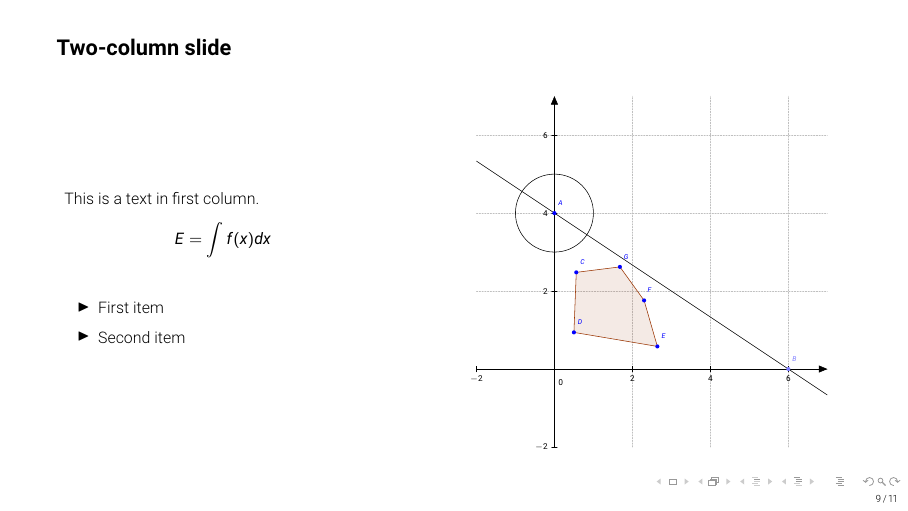
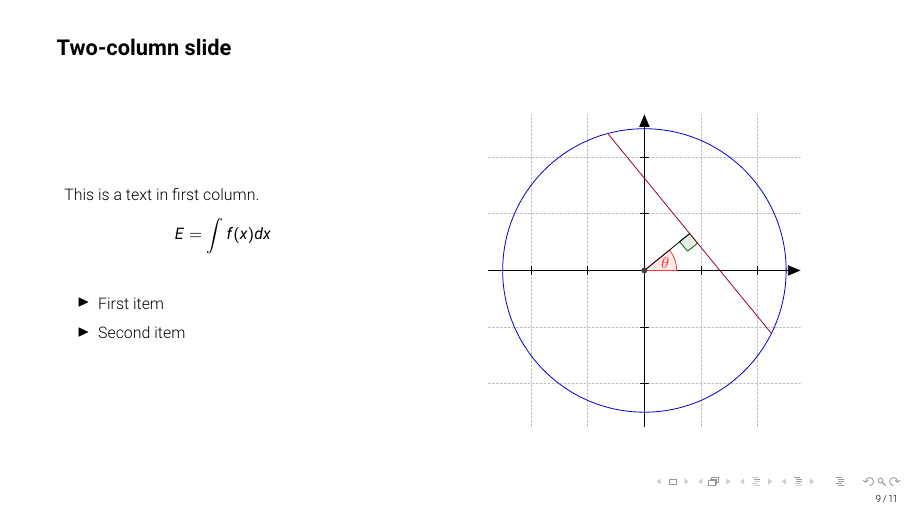
Before and after one commit to gschramm/latex_examples, LaTeX slides (presentation_template/simple.tex, which reads presentation_template/figs/radon.pgf): page 17 of 28. Compiled offline with pdfLaTeX.

Commit message:
update radon fig

```diff
--- /dev/null
+++ b/presentation_template/figs/radon.pgf
@@ -0,0 +1,24 @@
+\definecolor{qqwuqq}{rgb}{0,0.39,0}
+\definecolor{fftttt}{rgb}{1,0.2,0.2}
+\definecolor{zzqqtt}{rgb}{0.6,0,0.2}
+\definecolor{qqqqcc}{rgb}{0,0,0.8}
+\definecolor{uququq}{rgb}{0.25,0.25,0.25}
+\definecolor{cqcqcq}{rgb}{0.75,0.75,0.75}
+\begin{tikzpicture}[line cap=round,line join=round,>=triangle 45,x=1.0cm,y=1.0cm]
+\draw [color=cqcqcq,dash pattern=on 1pt off 1pt, xstep=1.0cm,ystep=1.0cm] (-2.75,-2.75) grid (2.75,2.75);
+\draw[->,color=black] (-2.75,0) -- (2.75,0);
+\foreach \x in {-2,-1,1,2}
+\draw[shift={(\x,0)},color=black] (0pt,2pt) -- (0pt,-2pt) node[below] {};
+\draw[->,color=black] (0,-2.75) -- (0,2.75);
+\foreach \y in {-2,-1,1,2}
+\draw[shift={(0,\y)},color=black] (2pt,0pt) -- (-2pt,0pt) node[left] {};
+%\draw[color=black] (0pt,-10pt) node[right] {\footnotesize $0$};
+\clip(-2.75,-2.75) rectangle (2.75,2.75);
+\draw [shift={(0,0)},color=fftttt,fill=fftttt,fill opacity=0.1] (0,0) -- (0:0.57) arc (0:39.24:0.57) -- cycle;
+\draw[color=qqwuqq,fill=qqwuqq,fill opacity=0.1] (0.62,0.51) -- (0.76,0.34) -- (0.94,0.48) -- (0.8,0.65) -- cycle;
+\draw [color=qqqqcc] (0,0) circle (2.5cm);
+\draw [color=zzqqtt] (-0.65,2.42)-- (2.24,-1.11);
+\draw (0,0)-- (0.8,0.65);
+\fill [color=uququq] (0,0) circle (1.5pt);
+\draw[color=fftttt] (0.37,0.13) node {$\theta$};
+\end{tikzpicture}
--- a/presentation_template/simple.tex
+++ b/presentation_template/simple.tex
@@ -160,9 +160,7 @@ $$E=\int f(x) dx$$
 
 %\begin{figure}
 \begin{center}
-\resizebox{0.95\columnwidth}{!} {%
-  \input{figs/test.pgf}
-}
+\input{figs/radon.pgf}
 \end{center}
 %\caption{Foo bar}
 %\end{figure}
```
Also changed, not shown: 1 other file.
